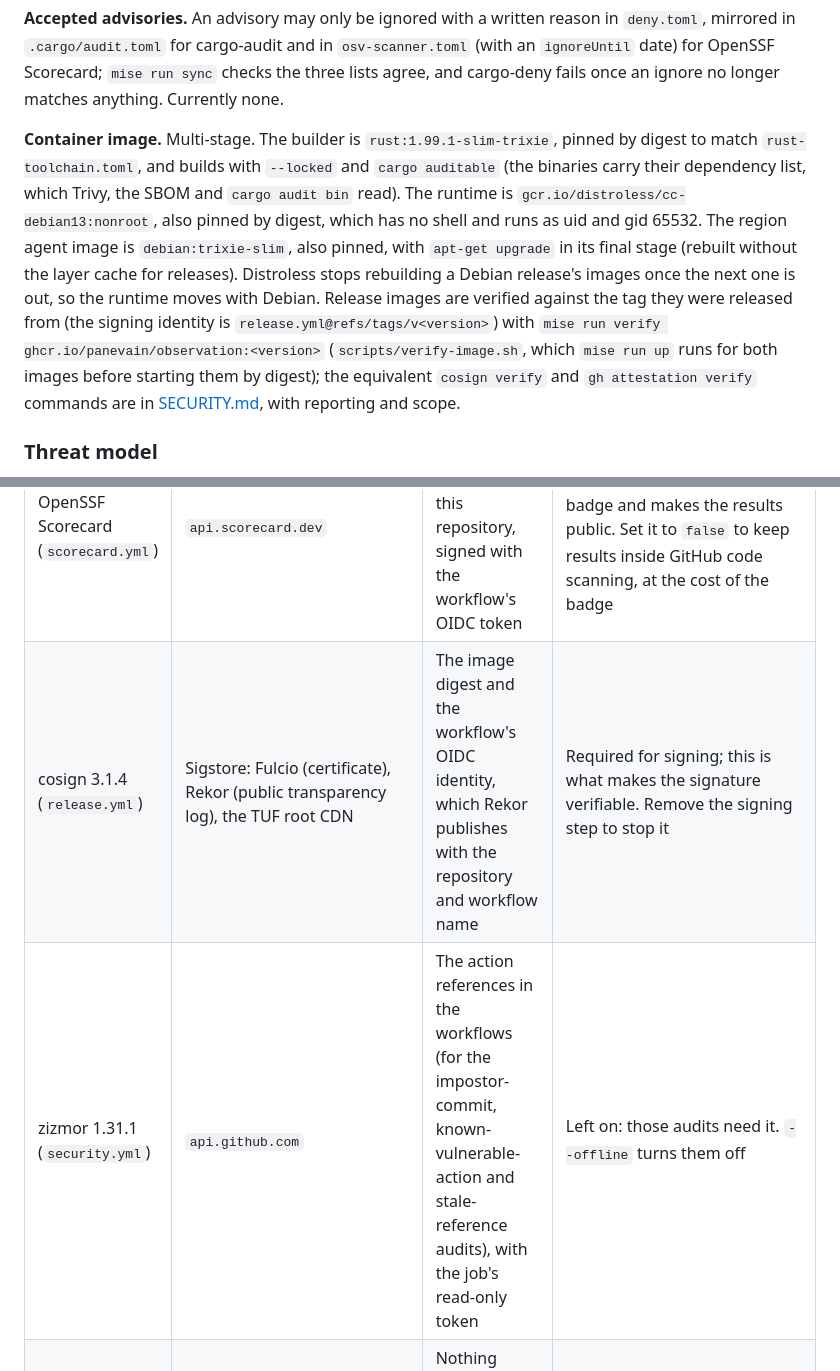
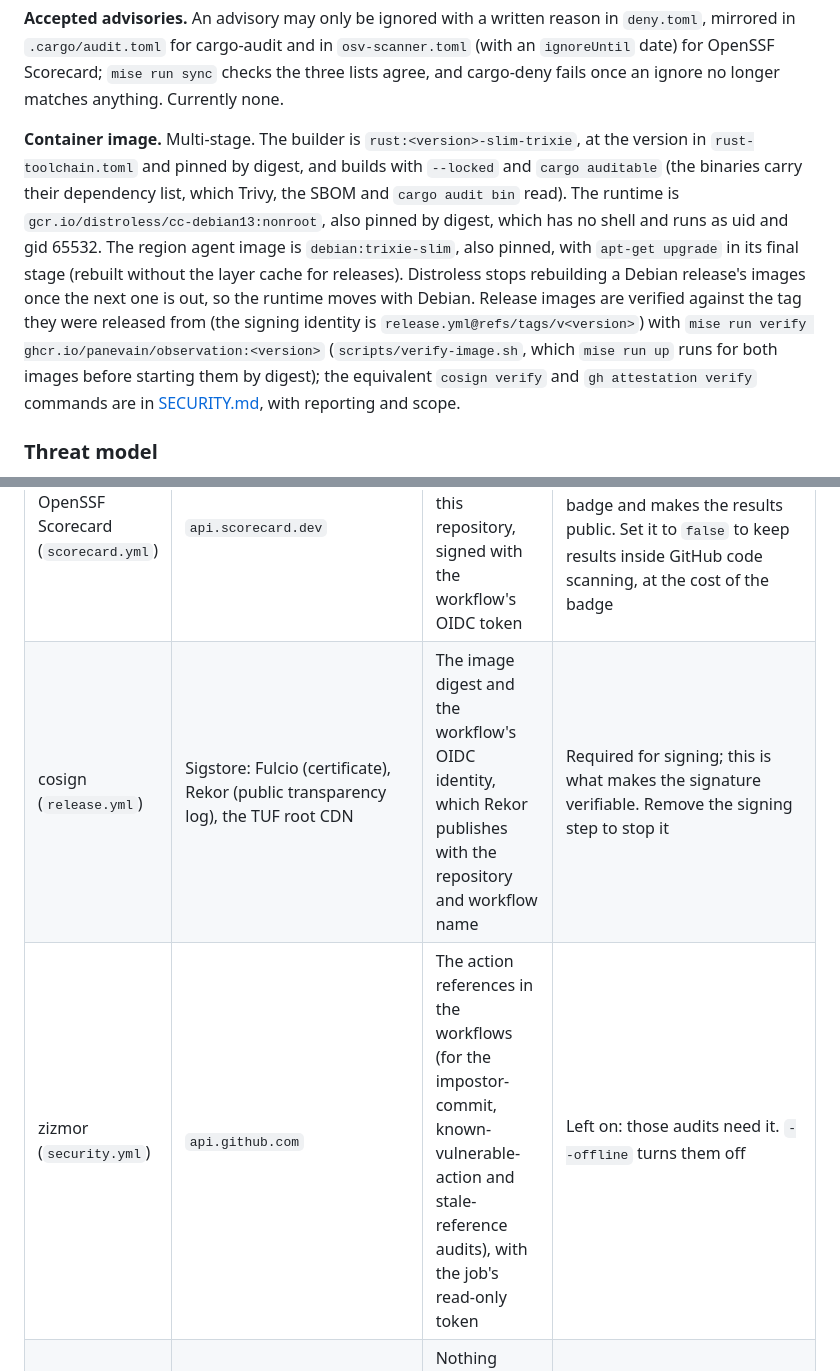
Before and after one commit to panevain/observation, a Markdown page: docs/design.md, 2 parts joined by grey strips. GitHub-like rendering.

```diff
--- a/docs/design.md
+++ b/docs/design.md
@@ -432,7 +432,7 @@ Branching, rulesets and the required checks are described in [CONTRIBUTING.md](.
 
 **Accepted advisories.** An advisory may only be ignored with a written reason in `deny.toml`, mirrored in `.cargo/audit.toml` for cargo-audit and in `osv-scanner.toml` (with an `ignoreUntil` date) for OpenSSF Scorecard; `mise run sync` checks the three lists agree, and cargo-deny fails once an ignore no longer matches anything. Currently none.
 
-**Container image.** Multi-stage. The builder is `rust:1.99.1-slim-trixie`, pinned by digest to match `rust-toolchain.toml`, and builds with `--locked` and `cargo auditable` (the binaries carry their dependency list, which Trivy, the SBOM and `cargo audit bin` read). The runtime is `gcr.io/distroless/cc-debian13:nonroot`, also pinned by digest, which has no shell and runs as uid and gid 65532. The region agent image is `debian:trixie-slim`, also pinned, with `apt-get upgrade` in its final stage (rebuilt without the layer cache for releases). Distroless stops rebuilding a Debian release's images once the next one is out, so the runtime moves with Debian. Release images are verified against the tag they were released from (the signing identity is `release.yml@refs/tags/v<version>`) with `mise run verify ghcr.io/panevain/observation:<version>` (`scripts/verify-image.sh`, which `mise run up` runs for both images before starting them by digest); the equivalent `cosign verify` and `gh attestation verify` commands are in [SECURITY.md](../SECURITY.md), with reporting and scope.
+**Container image.** Multi-stage. The builder is `rust:<version>-slim-trixie`, at the version in `rust-toolchain.toml` and pinned by digest, and builds with `--locked` and `cargo auditable` (the binaries carry their dependency list, which Trivy, the SBOM and `cargo audit bin` read). The runtime is `gcr.io/distroless/cc-debian13:nonroot`, also pinned by digest, which has no shell and runs as uid and gid 65532. The region agent image is `debian:trixie-slim`, also pinned, with `apt-get upgrade` in its final stage (rebuilt without the layer cache for releases). Distroless stops rebuilding a Debian release's images once the next one is out, so the runtime moves with Debian. Release images are verified against the tag they were released from (the signing identity is `release.yml@refs/tags/v<version>`) with `mise run verify ghcr.io/panevain/observation:<version>` (`scripts/verify-image.sh`, which `mise run up` runs for both images before starting them by digest); the equivalent `cosign verify` and `gh attestation verify` commands are in [SECURITY.md](../SECURITY.md), with reporting and scope.
 
 ### Threat model
 
@@ -481,8 +483,8 @@ Upstream services see the server's IP address and the server's `User-Agent`. The
 | Trivy | `ghcr.io/aquasecurity/trivy-db`, `mirror.gcr.io/aquasec/trivy-db` and `trivy-checks`; `release-watch.yml` and `hotfix.yml` also pull the published images and base images from `ghcr.io` and `gcr.io` | Downloads of the vulnerability database, rules and images | Required for scanning |
 | `docker/build-push-action` | GitHub only | A build summary and a `.dockerbuild` build-record artifact on the workflow run | Left on: both stay on GitHub (`DOCKER_BUILD_SUMMARY` and `DOCKER_BUILD_RECORD_UPLOAD` default to true and can be set to false) |
 | OpenSSF Scorecard (`scorecard.yml`) | `api.scorecard.dev` | The Scorecard results for this repository, signed with the workflow's OIDC token | Left on (`publish_results: true`): it feeds the README badge and makes the results public. Set it to `false` to keep results inside GitHub code scanning, at the cost of the badge |
-| cosign 3.1.4 (`release.yml`) | Sigstore: Fulcio (certificate), Rekor (public transparency log), the TUF root CDN | The image digest and the workflow's OIDC identity, which Rekor publishes with the repository and workflow name | Required for signing; this is what makes the signature verifiable. Remove the signing step to stop it |
-| zizmor 1.31.1 (`security.yml`) | `api.github.com` | The action references in the workflows (for the impostor-commit, known-vulnerable-action and stale-reference audits), with the job's read-only token | Left on: those audits need it. `--offline` turns them off |
+| cosign (`release.yml`) | Sigstore: Fulcio (certificate), Rekor (public transparency log), the TUF root CDN | The image digest and the workflow's OIDC identity, which Rekor publishes with the repository and workflow name | Required for signing; this is what makes the signature verifiable. Remove the signing step to stop it |
+| zizmor (`security.yml`) | `api.github.com` | The action references in the workflows (for the impostor-commit, known-vulnerable-action and stale-reference audits), with the job's read-only token | Left on: those audits need it. `--offline` turns them off |
 | cargo-nextest, cargo-llvm-cov, cargo-audit, cargo-deny, cargo-fuzz | None of their own | Nothing (cargo-deny and cargo-audit fetch the RustSec advisory database, below) | No telemetry. None runs a self-update check in CI (`cargo nextest self update` is only run by hand) |
 | mise (CI, the Dockerfile's build-tools stage, local) | `github.com` release assets; `api.github.com` and `mise-versions.jdx.dev` for version lists and attestation lookups | Downloads of the pinned assets. With `--locked` (CI and the Dockerfile) only the URLs in the lockfiles; resolving or locking versions (`mise run lock`, `mise upgrade`, the Pins workflow) also queries the release metadata | Install statistics for mise-versions are off (`use_versions_host_track = false` in `mise.toml`). mise-action downloads mise itself from its GitHub release and checks its signed checksums |
 | `scripts/bump-pins.py` (`pins.yml`) | `api.github.com`, `static.rust-lang.org`, `dev.overpass-api.de`, Docker Hub and `ghcr.io`, plus mise's lookups above | Release and toolchain lookups, image digests; the Overpass tarball download | Required for the bumps |
```
Also changed, not shown: other parts of docs/design.md (+7 -5 lines), CONTRIBUTING.md (+1 -1 lines), README.md (+1 -1 lines).
